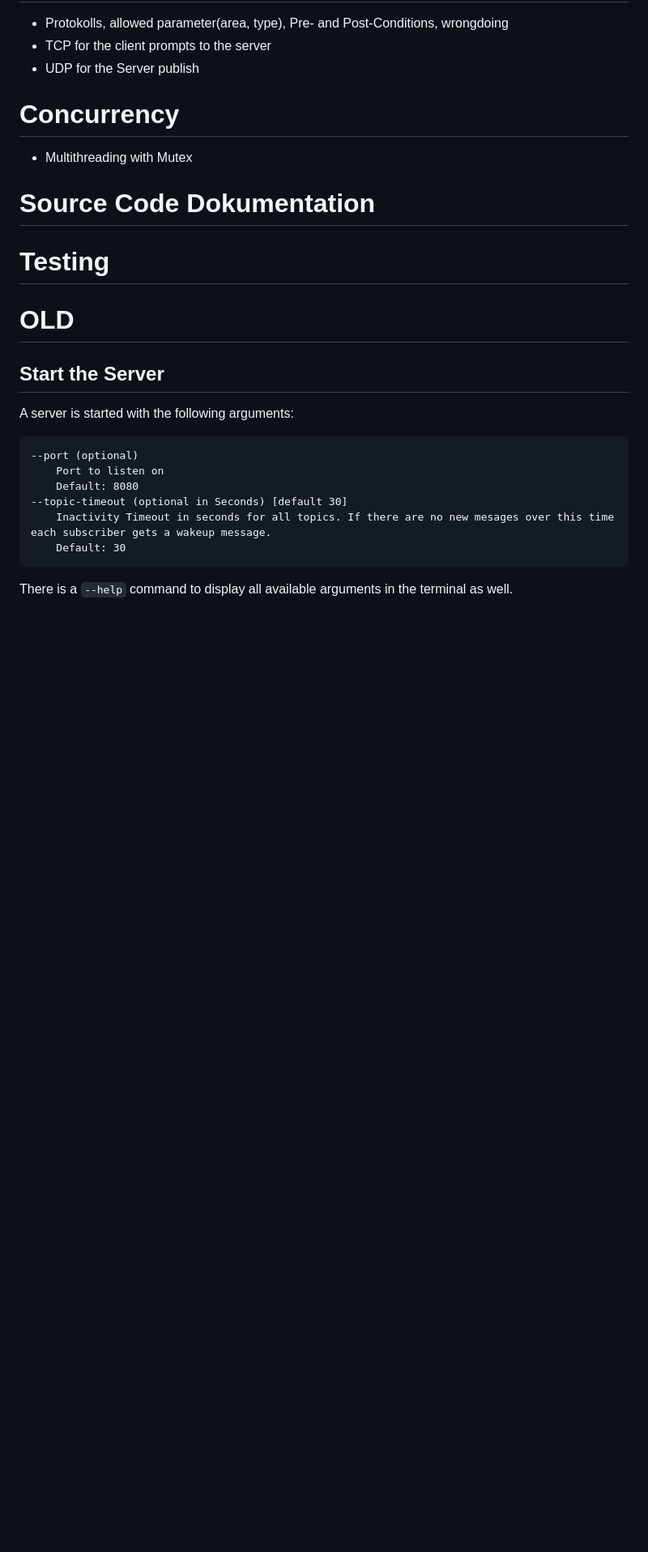
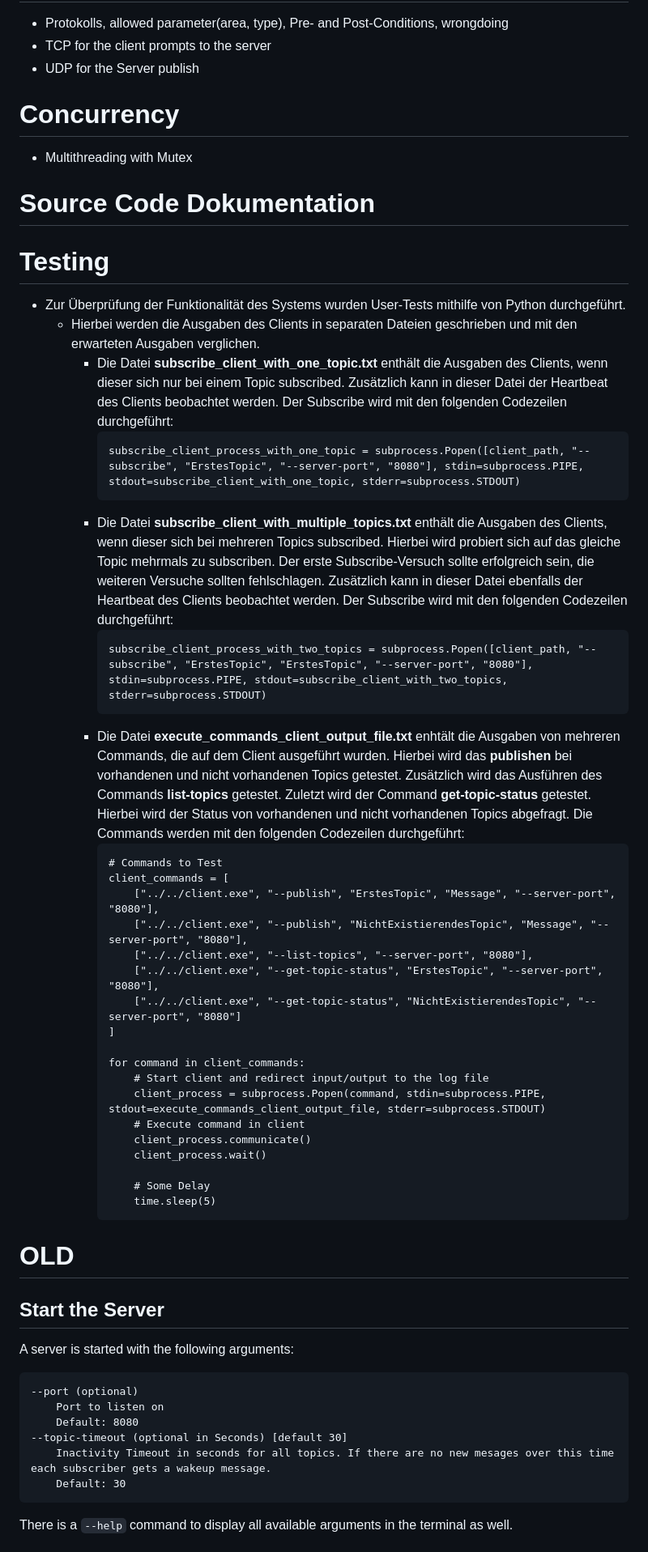
Before and after one commit to DHBW-FN-TIT20/verteilte-systeme-bbps, a Markdown page: README.md, the part around the change. Shown: that part at 81% size. GitHub-like rendering; blank space fills up the shorter version.

Commit message:
Update ReadMe Testing Topic

````diff
--- a/README.md
+++ b/README.md
@@ -33,10 +33,38 @@ von Johannes Brandenburger, Lukas Braun, Phillip Patzelt, Henry Schuler und Lea
 # Source Code Dokumentation
 
 # Testing
+- Zur Überprüfung der Funktionalität des Systems wurden User-Tests mithilfe von Python durchgeführt.
+  - Hierbei werden die Ausgaben des Clients in separaten Dateien geschrieben und mit den erwarteten Ausgaben verglichen.
+    - Die Datei **subscribe_client_with_one_topic.txt** enthält die Ausgaben des Clients, wenn dieser sich nur bei einem Topic subscribed. Zusätzlich kann in dieser Datei der Heartbeat des Clients beobachtet werden. Der Subscribe wird  mit den folgenden Codezeilen durchgeführt:
+        ```
+        subscribe_client_process_with_one_topic = subprocess.Popen([client_path, "--subscribe", "ErstesTopic", "--server-port", "8080"], stdin=subprocess.PIPE, stdout=subscribe_client_with_one_topic, stderr=subprocess.STDOUT)
+        ```
+    - Die Datei **subscribe_client_with_multiple_topics.txt** enthält die Ausgaben des Clients, wenn dieser sich bei mehreren Topics subscribed. Hierbei wird probiert sich auf das gleiche Topic mehrmals zu subscriben. Der erste Subscribe-Versuch sollte erfolgreich sein, die weiteren Versuche sollten fehlschlagen. Zusätzlich kann in dieser Datei ebenfalls der Heartbeat des Clients beobachtet werden. Der Subscribe wird mit den folgenden  Codezeilen durchgeführt:
+        ```
+        subscribe_client_process_with_two_topics = subprocess.Popen([client_path, "--subscribe", "ErstesTopic", "ErstesTopic", "--server-port", "8080"], stdin=subprocess.PIPE, stdout=subscribe_client_with_two_topics, stderr=subprocess.STDOUT)
+        ```
+    - Die Datei **execute_commands_client_output_file.txt** enhtält die Ausgaben von mehreren Commands, die auf dem Client ausgeführt wurden. Hierbei wird das **publishen** bei vorhandenen und nicht vorhandenen Topics getestet.
+    Zusätzlich wird das Ausführen des Commands **list-topics** getestet. Zuletzt wird der Command **get-topic-status** getestet. Hierbei wird der Status von vorhandenen und nicht vorhandenen Topics abgefragt. Die Commands werden mit den folgenden Codezeilen durchgeführt:
+        ```
+        # Commands to Test
+        client_commands = [
+            ["../../client.exe", "--publish", "ErstesTopic", "Message", "--server-port", "8080"],
+            ["../../client.exe", "--publish", "NichtExistierendesTopic", "Message", "--server-port", "8080"],
+            ["../../client.exe", "--list-topics", "--server-port", "8080"],
+            ["../../client.exe", "--get-topic-status", "ErstesTopic", "--server-port", "8080"],
+            ["../../client.exe", "--get-topic-status", "NichtExistierendesTopic", "--server-port", "8080"]
+        ]
 
+        for command in client_commands:
+            # Start client and redirect input/output to the log file
+            client_process = subprocess.Popen(command, stdin=subprocess.PIPE, stdout=execute_commands_client_output_file, stderr=subprocess.STDOUT)
+            # Execute command in client
+            client_process.communicate()
+            client_process.wait()
 
-
-
+            # Some Delay
+            time.sleep(5)
+        ```
 
 # OLD
 
````
